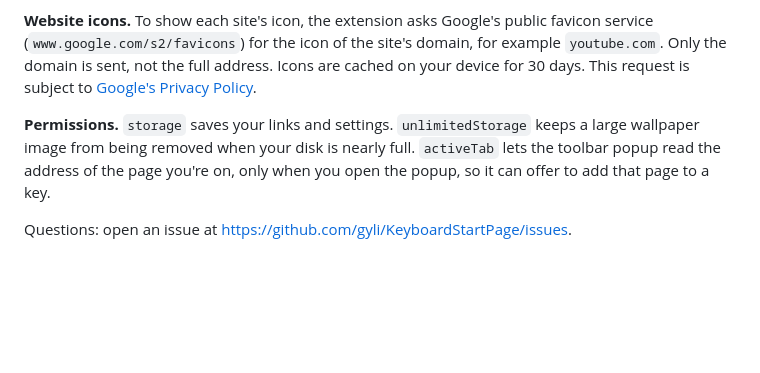
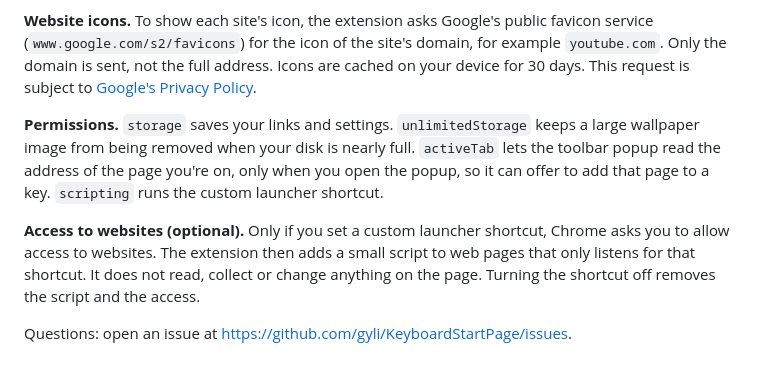
Before and after one commit to gyli/KeyboardStartPage, a Markdown page: PRIVACYPOLICY.md, the part around the change. Rendered like a GitHub page; blank space fills up the shorter version.

```diff
--- a/PRIVACYPOLICY.md
+++ b/PRIVACYPOLICY.md
@@ -8,6 +8,8 @@ Keyboard Start Page does not collect, track, or sell any data.
 
 **Website icons.** To show each site's icon, the extension asks Google's public favicon service (`www.google.com/s2/favicons`) for the icon of the site's domain, for example `youtube.com`. Only the domain is sent, not the full address. Icons are cached on your device for 30 days. This request is subject to [Google's Privacy Policy](https://policies.google.com/privacy).
 
-**Permissions.** `storage` saves your links and settings. `unlimitedStorage` keeps a large wallpaper image from being removed when your disk is nearly full. `activeTab` lets the toolbar popup read the address of the page you're on, only when you open the popup, so it can offer to add that page to a key.
+**Permissions.** `storage` saves your links and settings. `unlimitedStorage` keeps a large wallpaper image from being removed when your disk is nearly full. `activeTab` lets the toolbar popup read the address of the page you're on, only when you open the popup, so it can offer to add that page to a key. `scripting` runs the custom launcher shortcut.
+
+**Access to websites (optional).** Only if you set a custom launcher shortcut, Chrome asks you to allow access to websites. The extension then adds a small script to web pages that only listens for that shortcut. It does not read, collect or change anything on the page. Turning the shortcut off removes the script and the access.
 
 Questions: open an issue at https://github.com/gyli/KeyboardStartPage/issues.
```
Also changed, not shown: README.md (+5 -4 lines), screenshot/screenshot-1.png, screenshot/screenshot-2.png, screenshot/screenshot-3.png, 15 other files.
